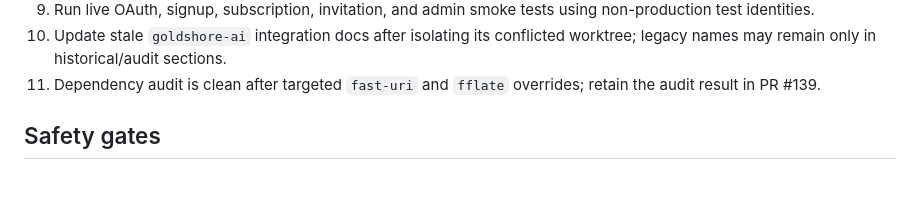
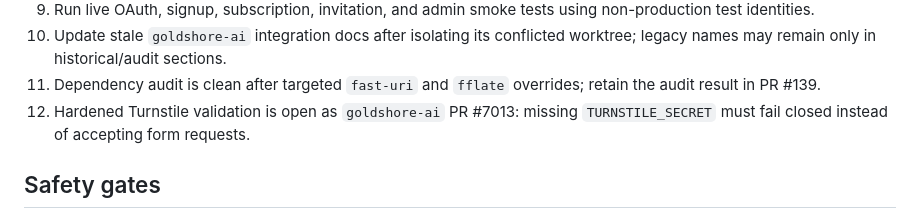
Before and after one commit to marzton/goldclaw, a Markdown page: docs/AUDIT-STATUS-2026-09-06.md, the part around the change. Rendered like a GitHub page; blank space fills up the shorter version.

Commit message:
record fail-closed Turnstile security fix

```diff
--- a/docs/AUDIT-STATUS-2026-09-06.md
+++ b/docs/AUDIT-STATUS-2026-09-06.md
@@ -45,6 +45,8 @@
 10. Update stale `goldshore-ai` integration docs after isolating its conflicted worktree; legacy names may remain only in historical/audit sections.
 11. Dependency audit is clean after targeted `fast-uri` and `fflate` overrides;
     retain the audit result in PR #139.
+12. Hardened Turnstile validation is open as `goldshore-ai` PR #7013: missing
+    `TURNSTILE_SECRET` must fail closed instead of accepting form requests.
 
 ## Safety gates
 
```
